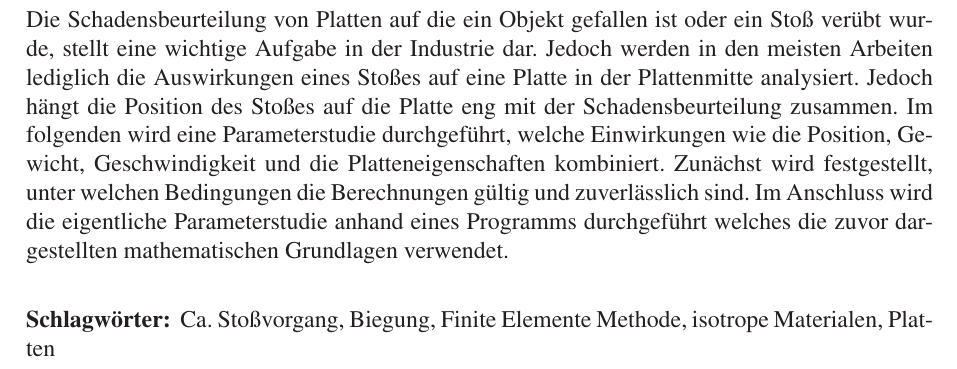
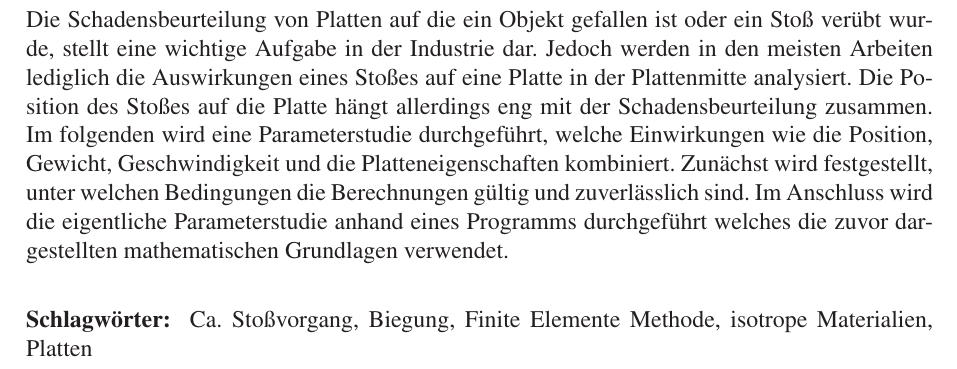
Before and after one commit to Luecx/ProjectArbeitJF, a LaTeX thesis (THESIS_TEMPLATE/Preambel_main_vorlage.tex, which reads THESIS_TEMPLATE/Kurzfassung.tex): part of page 7 of 42, cut so that both start at the same text. Compiled offline with pdfLaTeX.

Commit message:
Habe einen Satz umgeschrieben und einen Rechtschreibfehler korrigiert

```diff
--- a/THESIS_TEMPLATE/Kurzfassung.tex
+++ b/THESIS_TEMPLATE/Kurzfassung.tex
@@ -3,8 +3,8 @@
 %% ==============================
 
 
-Die Schadensbeurteilung von Platten auf die ein Objekt gefallen ist oder ein Stoß verübt wurde, stellt eine wichtige Aufgabe in der Industrie dar. Jedoch werden in den meisten Arbeiten lediglich die Auswirkungen eines Stoßes auf eine Platte in der Plattenmitte analysiert. Jedoch hängt die Position des Stoßes auf die Platte eng mit der Schadensbeurteilung zusammen. Im folgenden wird eine Parameterstudie durchgeführt, welche Einwirkungen wie die Position, Gewicht, Geschwindigkeit und die Platteneigenschaften kombiniert. Zunächst wird festgestellt, unter welchen Bedingungen die Berechnungen gültig und zuverlässlich sind. Im Anschluss wird die eigentliche Parameterstudie anhand eines Programms durchgeführt welches die zuvor dargestellten mathematischen Grundlagen verwendet.
+Die Schadensbeurteilung von Platten auf die ein Objekt gefallen ist oder ein Stoß verübt wurde, stellt eine wichtige Aufgabe in der Industrie dar. Jedoch werden in den meisten Arbeiten lediglich die Auswirkungen eines Stoßes auf eine Platte in der Plattenmitte analysiert. Die Position des Stoßes auf die Platte hängt allerdings eng mit der Schadensbeurteilung zusammen. Im folgenden wird eine Parameterstudie durchgeführt, welche Einwirkungen wie die Position, Gewicht, Geschwindigkeit und die Platteneigenschaften kombiniert. Zunächst wird festgestellt, unter welchen Bedingungen die Berechnungen gültig und zuverlässlich sind. Im Anschluss wird die eigentliche Parameterstudie anhand eines Programms durchgeführt welches die zuvor dargestellten mathematischen Grundlagen verwendet.
 
 \begin{keywords}
-Ca. Stoßvorgang, Biegung, Finite Elemente Methode, isotrope Materialen, Platten
+Ca. Stoßvorgang, Biegung, Finite Elemente Methode, isotrope Materialien, Platten
 \end{keywords}
```
